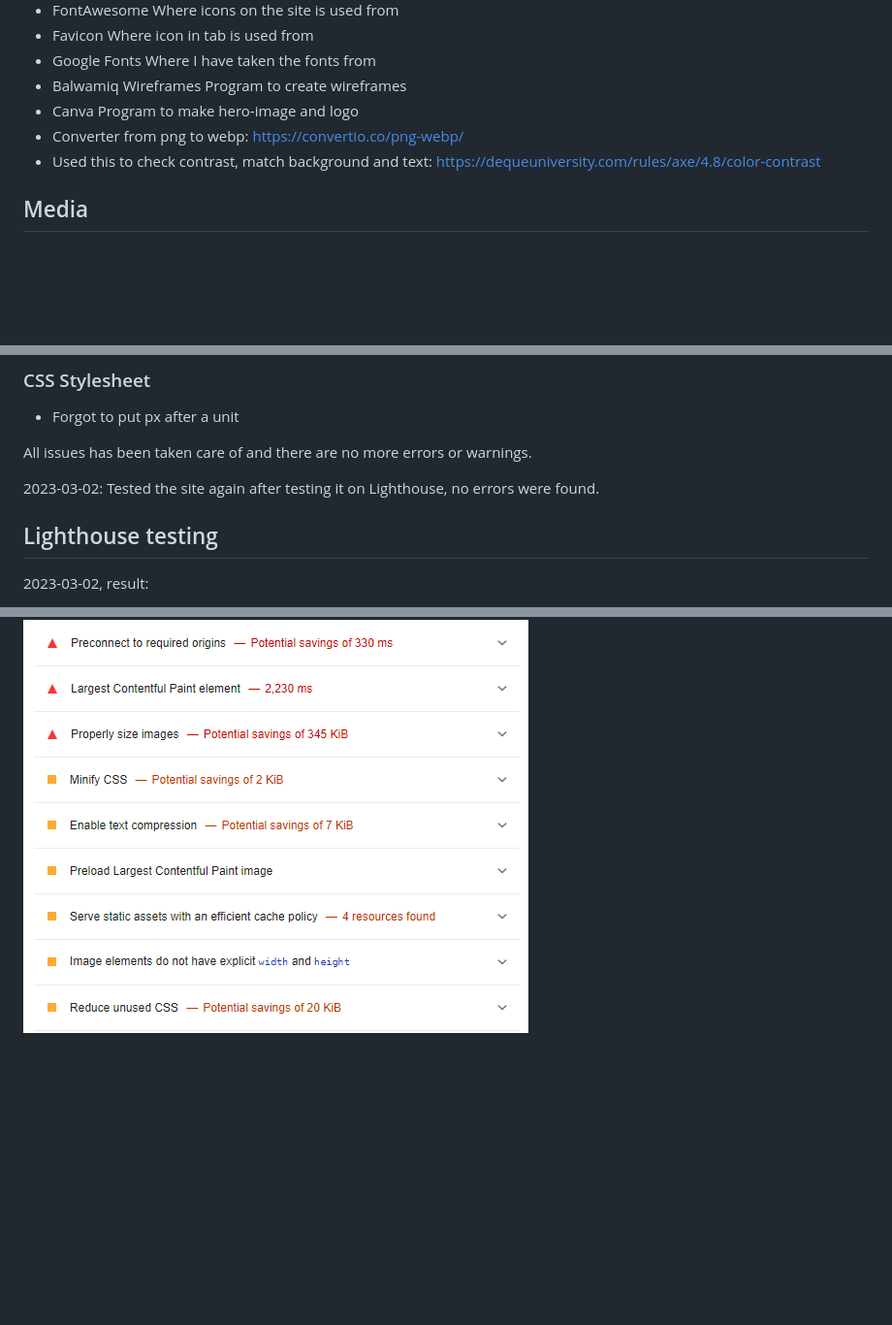
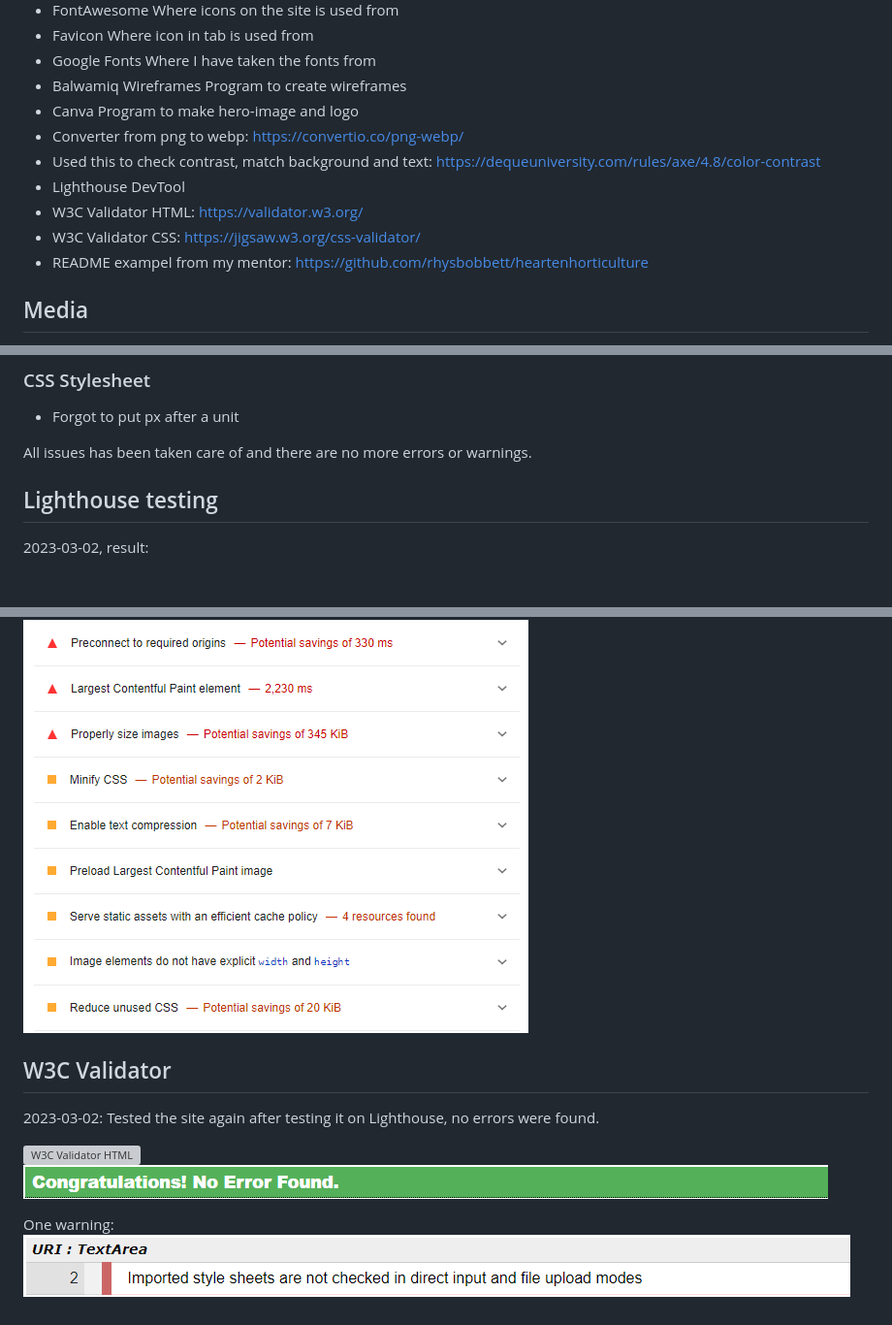
Before and after one commit to Code-Institute-Submissions/GigiLi89-PP1, a Markdown page: README.md, 3 parts joined by grey strips. Shown: that part at 97% size. Drawn GitHub-style; pictures changed too: assets/img_readme/w3c_css.png (added), assets/img_readme/w3c_warning.png (added); blank space fills up the shorter version; grey boxes are pictures that could not be loaded.

Commit message:
More readme

```diff
--- a/README.md
+++ b/README.md
@@ -86,8 +86,11 @@ I also added the thanks-page which I didn't plan for when I made the wireframes:
 - Balwamiq Wireframes Program to create wireframes
 - Canva Program to make hero-image and logo
 - Converter from png to webp: https://convertio.co/png-webp/
-- Used this to check contrast, match background and text:
-https://dequeuniversity.com/rules/axe/4.8/color-contrast
+- Used this to check contrast, match background and text: https://dequeuniversity.com/rules/axe/4.8/color-contrast
+- Lighthouse DevTool
+- W3C Validator HTML: https://validator.w3.org/
+- W3C Validator CSS: https://jigsaw.w3.org/css-validator/
+- README exampel from my mentor: https://github.com/rhysbobbett/heartenhorticulture
 
 ## Media
 - The logo was made by me in Canva. The hero-image was also made by me in Canva with photo included in for Canva Pro.
@@ -131,8 +134,6 @@ Tested 2023-03-01, result:
 
 All issues has been taken care of and there are no more errors or warnings.
 
-2023-03-02: Tested the site again after testing it on Lighthouse, no errors were found.
-
 ## Lighthouse testing
 2023-03-02, result:
 
@@ -155,3 +156,12 @@ My Performance was still on 70 and Lighthouse recommended to change my images fr
 The desktop came back with a better result. The Performance is still not where I want it to be but 85 is better than the mobile versions 75. I ran the mobile version and fixed the errors the best I could. This most likely has effected the results for the desktop results as I ran that after.
 
 ![Lighthouse error Desktop](assets/img_readme/lighthouse_errordesk.png)
+
+## W3C Validator
+2023-03-02: Tested the site again after testing it on Lighthouse, no errors were found.
+
+![W3C Validator HTML](assets/img_readme/w3c_html.png)
+![W3C Validator CSS](assets/img_readme/w3c_css.png)
+
+One warning:
+![W3C Validator Warning](assets/img_readme/w3c_warning.png)
```
Also changed, not shown: assets/img_readme/w3c html.png (added).
